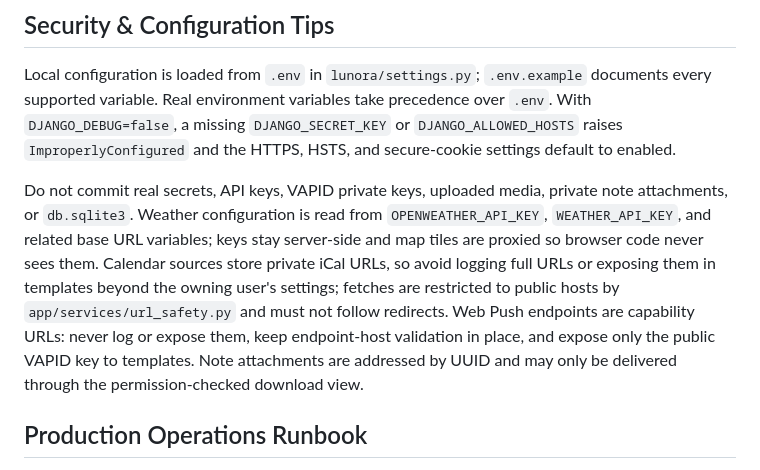
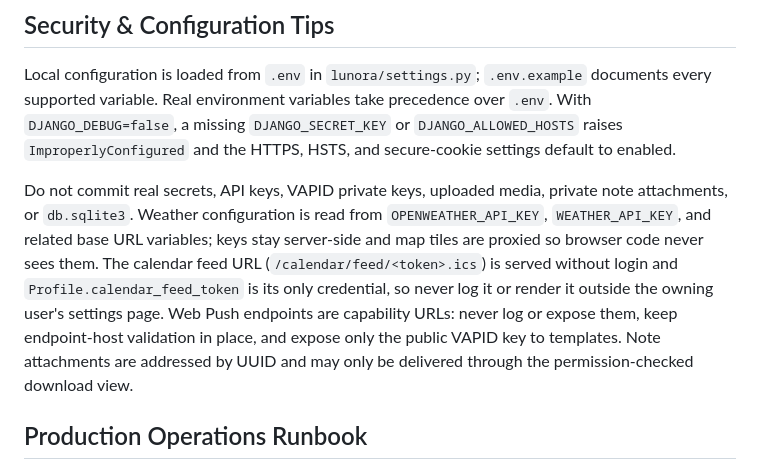
Before and after one commit to YannikFroehlich/Lunora, a Markdown page: AGENTS.md, the part around the change. Rendered like a GitHub page.

```diff
--- a/AGENTS.md
+++ b/AGENTS.md
@@ -67,7 +67,7 @@ Add a bullet under `## Unreleased` in [`CHANGELOG.md`](CHANGELOG.md) for any use
 
 Local configuration is loaded from `.env` in `lunora/settings.py`; `.env.example` documents every supported variable. Real environment variables take precedence over `.env`. With `DJANGO_DEBUG=false`, a missing `DJANGO_SECRET_KEY` or `DJANGO_ALLOWED_HOSTS` raises `ImproperlyConfigured` and the HTTPS, HSTS, and secure-cookie settings default to enabled.
 
-Do not commit real secrets, API keys, VAPID private keys, uploaded media, private note attachments, or `db.sqlite3`. Weather configuration is read from `OPENWEATHER_API_KEY`, `WEATHER_API_KEY`, and related base URL variables; keys stay server-side and map tiles are proxied so browser code never sees them. Calendar sources store private iCal URLs, so avoid logging full URLs or exposing them in templates beyond the owning user's settings; fetches are restricted to public hosts by `app/services/url_safety.py` and must not follow redirects. Web Push endpoints are capability URLs: never log or expose them, keep endpoint-host validation in place, and expose only the public VAPID key to templates. Note attachments are addressed by UUID and may only be delivered through the permission-checked download view.
+Do not commit real secrets, API keys, VAPID private keys, uploaded media, private note attachments, or `db.sqlite3`. Weather configuration is read from `OPENWEATHER_API_KEY`, `WEATHER_API_KEY`, and related base URL variables; keys stay server-side and map tiles are proxied so browser code never sees them. The calendar feed URL (`/calendar/feed/<token>.ics`) is served without login and `Profile.calendar_feed_token` is its only credential, so never log it or render it outside the owning user's settings page. Web Push endpoints are capability URLs: never log or expose them, keep endpoint-host validation in place, and expose only the public VAPID key to templates. Note attachments are addressed by UUID and may only be delivered through the permission-checked download view.
 
 ## Production Operations Runbook
 
```
Also changed, not shown: CLAUDE.md (+4 -2 lines).
